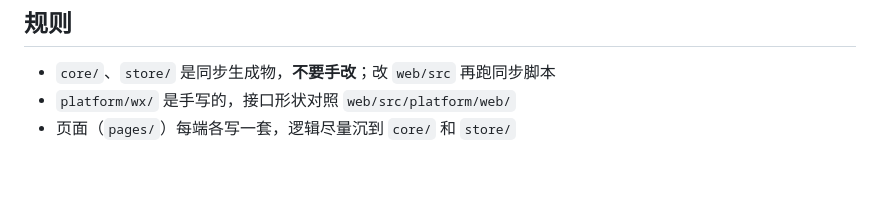
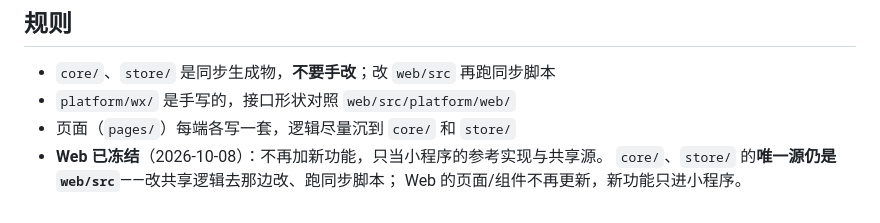
Before and after one commit to srafyhucl-cpu/travel, a Markdown page: miniprogram/README.md, the part around the change. Rendered like a GitHub page; blank space fills up the shorter version.

Commit message:
docs: Web 冻结（只作参考与共享源），新功能只进小程序

```diff
--- a/miniprogram/README.md
+++ b/miniprogram/README.md
@@ -95,3 +95,6 @@
 - `core/`、`store/` 是同步生成物，**不要手改**；改 `web/src` 再跑同步脚本
 - `platform/wx/` 是手写的，接口形状对照 `web/src/platform/web/`
 - 页面（`pages/`）每端各写一套，逻辑尽量沉到 `core/` 和 `store/`
+- **Web 已冻结**（2026-10-08）：不再加新功能，只当小程序的参考实现与共享源。
+  `core/`、`store/` 的**唯一源仍是 `web/src`**——改共享逻辑去那边改、跑同步脚本；
+  Web 的页面/组件不再更新，新功能只进小程序。
```
